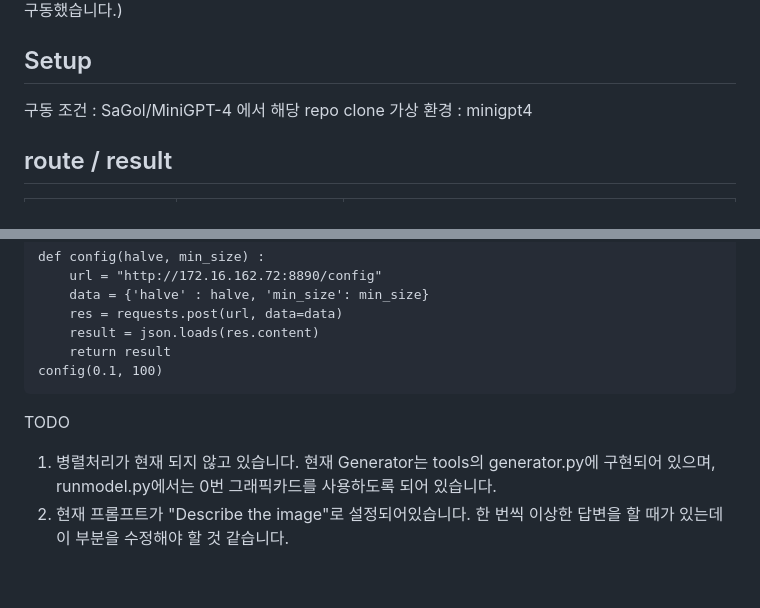
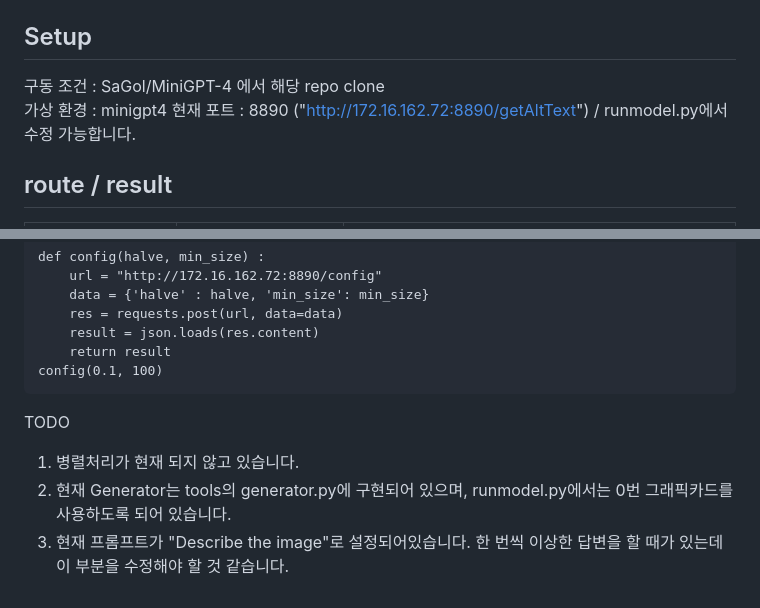
Before and after one commit to copel0317/image_recommedation, a Markdown page: README.md, 2 parts joined by grey strips. Rendered like a GitHub page.

````diff
--- a/README.md
+++ b/README.md
@@ -6,6 +6,7 @@
 ## Setup
 구동 조건 : SaGol/MiniGPT-4 에서 해당 repo clone
 가상 환경 : minigpt4
+현재 포트 : 8890 ("http://172.16.162.72:8890/getAltText") / runmodel.py에서 수정 가능합니다.
 
 ## route / result
 |  route |       | result |
@@ -82,5 +83,6 @@ config(0.1, 100)
 ```
 
 TODO
-1. 병렬처리가 현재 되지 않고 있습니다. 현재 Generator는 tools의 generator.py에 구현되어 있으며, runmodel.py에서는 0번 그래픽카드를 사용하도록 되어 있습니다.
-2. 현재 프롬프트가 "Describe the image"로 설정되어있습니다. 한 번씩 이상한 답변을 할 때가 있는데 이 부분을 수정해야 할 것 같습니다.
+1. 병렬처리가 현재 되지 않고 있습니다.
+2. 현재 Generator는 tools의 generator.py에 구현되어 있으며, runmodel.py에서는 0번 그래픽카드를 사용하도록 되어 있습니다.
+3. 현재 프롬프트가 "Describe the image"로 설정되어있습니다. 한 번씩 이상한 답변을 할 때가 있는데 이 부분을 수정해야 할 것 같습니다.
````
